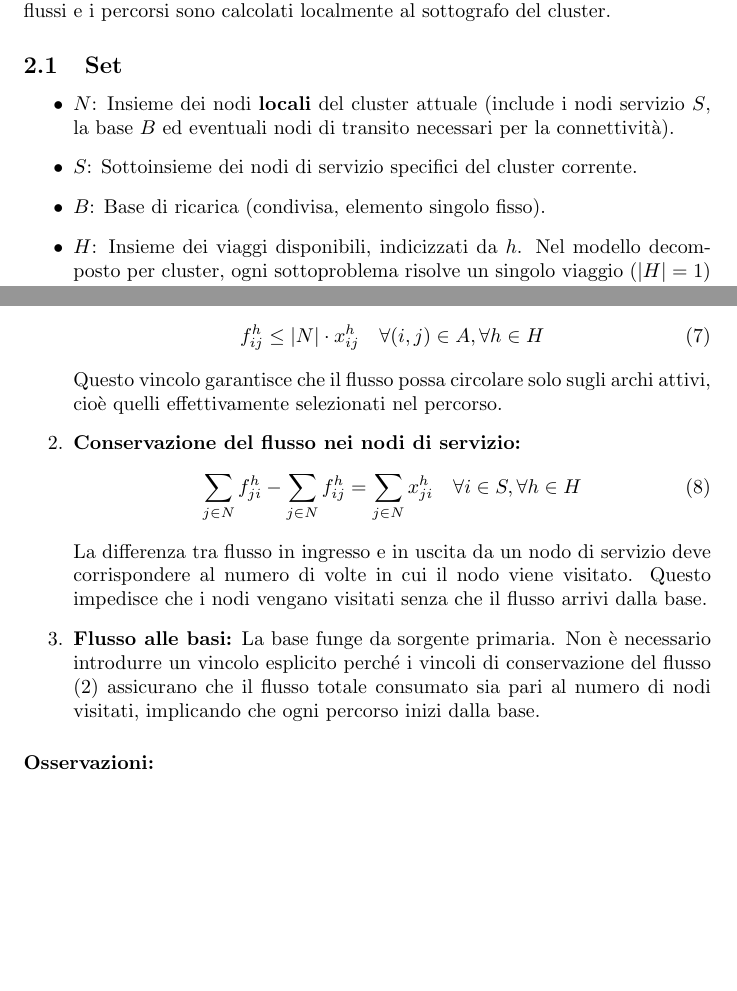
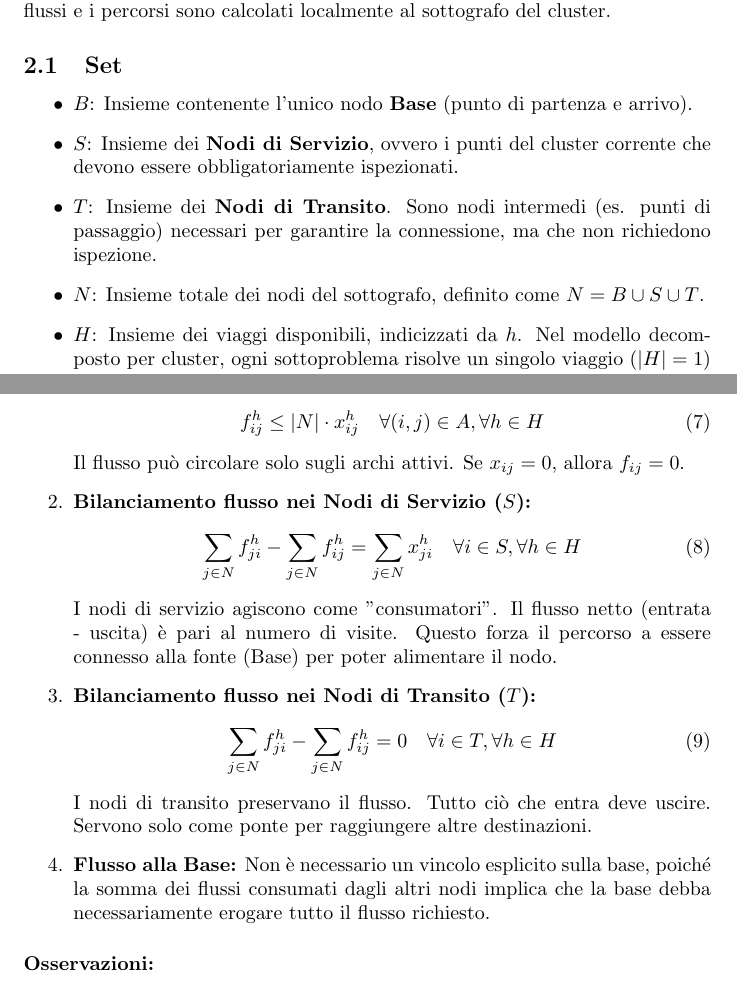
Before and after one commit to CompagnoniAndrea/drone-route-optimization, a LaTeX document (model.tex): two parts of pages 2 and 4 of 4, joined at a grey line, cut so that both start at the same text, the shorter picture padded with empty space. Compiled offline with pdfLaTeX.

Commit message:
formulation modified

```diff
--- a/model.tex
+++ b/model.tex
@@ -39,9 +39,10 @@ Il seguente modello viene istanziato iterativamente per ogni cluster rilevato. I
 
 \subsection{Set}
 \begin{itemize}
-    \item $N$: Insieme dei nodi \textbf{locali} del cluster attuale (include i nodi servizio $S$, la base $B$ ed eventuali nodi di transito necessari per la connettività).
-    \item $S$: Sottoinsieme dei nodi di servizio specifici del cluster corrente.
-    \item $B$: Base di ricarica (condivisa, elemento singolo fisso).
+    \item $B$: Insieme contenente l'unico nodo \textbf{Base} (punto di partenza e arrivo).
+    \item $S$: Insieme dei \textbf{Nodi di Servizio}, ovvero i punti del cluster corrente che devono essere obbligatoriamente ispezionati.
+    \item $T$: Insieme dei \textbf{Nodi di Transito}. Sono nodi intermedi (es. punti di passaggio) necessari per garantire la connessione, ma che non richiedono ispezione.
+    \item $N$: Insieme totale dei nodi del sottografo, definito come $N = B \cup S \cup T$.
     \item $H$: Insieme dei viaggi disponibili, indicizzati da $h$.
     Nel modello decomposto per cluster, ogni sottoproblema risolve un singolo viaggio ($|H|=1$) che copre i nodi del cluster.
     \item $A$: Insieme degli archi validi $(i,j)$ che rispettano i vincoli di distanza e connessione.
@@ -111,19 +109,25 @@ Per prevenire la formazione di cicli sconnessi dalla base all'interno del cluste
 
 \begin{enumerate}
-    \item \textbf{Flusso attivo solo sugli archi selezionati:}
+    \item \textbf{Legame Flusso-Arco:}
     \begin{equation}
         f_{ij}^h \le |N| \cdot x_{ij}^h \quad \forall (i,j) \in A, \forall h \in H
     \end{equation}
-    Questo vincolo garantisce che il flusso possa circolare solo sugli archi attivi, cioè quelli effettivamente selezionati nel percorso.
+    Il flusso può circolare solo sugli archi attivi. Se $x_{ij}=0$, allora $f_{ij}=0$.
 
-    \item \textbf{Conservazione del flusso nei nodi di servizio:}
+    \item \textbf{Bilanciamento flusso nei Nodi di Servizio ($S$):}
     \begin{equation}
         \sum_{j \in N} f_{ji}^h - \sum_{j \in N} f_{ij}^h = \sum_{j \in N} x_{ji}^h \quad \forall i \in S, \forall h \in H
     \end{equation}
-    La differenza tra flusso in ingresso e in uscita da un nodo di servizio deve corrispondere al numero di volte in cui il nodo viene visitato. Questo impedisce che i nodi vengano visitati senza che il flusso arrivi dalla base.
+    I nodi di servizio agiscono come "consumatori". Il flusso netto (entrata - uscita) è pari al numero di visite. Questo forza il percorso a essere connesso alla fonte (Base) per poter alimentare il nodo.
 
-    \item \textbf{Flusso alle basi:}
-    La base funge da sorgente primaria. Non è necessario introdurre un vincolo esplicito perché i vincoli di conservazione del flusso (2) assicurano che il flusso totale consumato sia pari al numero di nodi visitati, implicando che ogni percorso inizi dalla base.
+    \item \textbf{Bilanciamento flusso nei Nodi di Transito ($T$):}
+    \begin{equation}
+        \sum_{j \in N} f_{ji}^h - \sum_{j \in N} f_{ij}^h = 0 \quad \forall i \in T, \forall h \in H
+    \end{equation}
+    I nodi di transito preservano il flusso. Tutto ciò che entra deve uscire. Servono solo come ponte per raggiungere altre destinazioni.
+
+    \item \textbf{Flusso alla Base:}
+    Non è necessario un vincolo esplicito sulla base, poiché la somma dei flussi consumati dagli altri nodi implica che la base debba necessariamente erogare tutto il flusso richiesto.
 \end{enumerate}
 
 \paragraph{Osservazioni:}
```
Also changed, not shown: model.pdf, model.tex (5 more changed lines), 2 other files.
